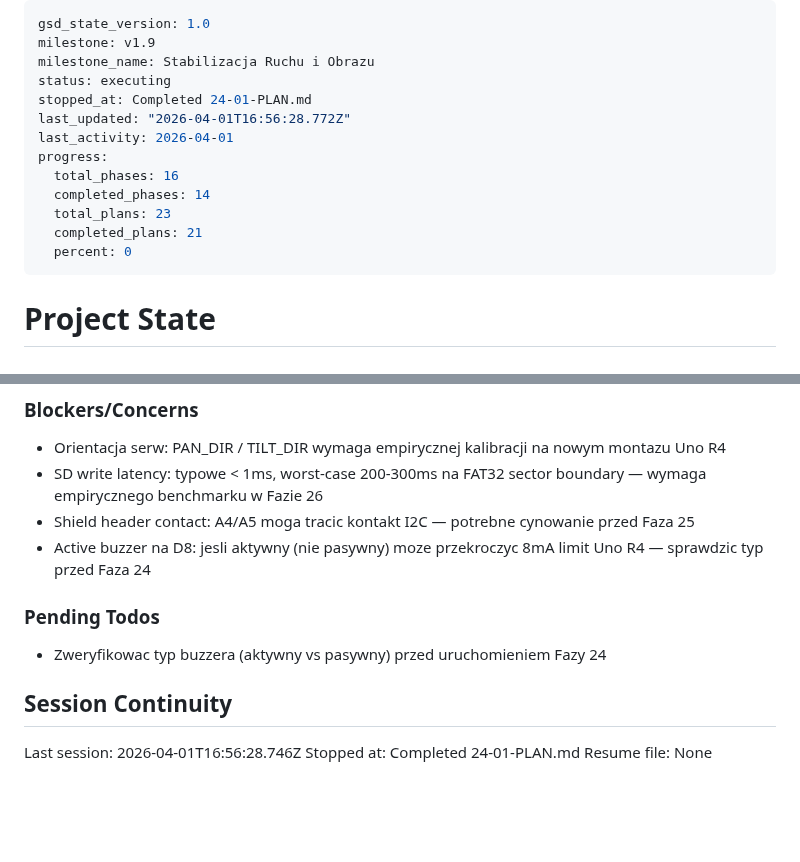
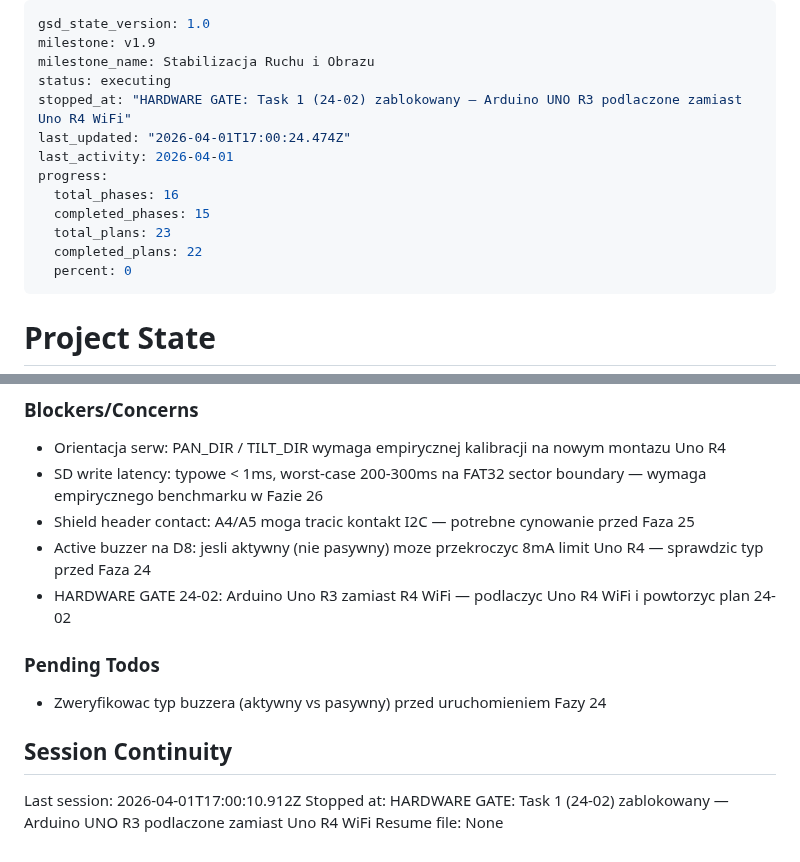
Before and after one commit to MateuszParol/ARIES-LITE, a Markdown page: .planning/STATE.md, 2 parts joined by grey strips. GitHub-like rendering; blank space fills up the shorter version.

Commit message:
docs(24-02): hardware gate — Arduino Uno R3 zamiast R4 WiFi, plan 24-02 zablokowany
- Wykryto Arduino Uno R3 (AVR, USB ID 2a03:0043) zamiast Uno R4 WiFi
- arduino-cli upload --fqbn arduino:renesas_uno:unor4wifi konczy sie bledem No device found
- Utworzono SUMMARY z dokumentacja hardware gate
- STATE.md zaktualizowany z blockerem i informacja o sesji

```diff
--- a/.planning/STATE.md
+++ b/.planning/STATE.md
@@ -3,14 +3,14 @@ gsd_state_version: 1.0
 milestone: v1.9
 milestone_name: Stabilizacja Ruchu i Obrazu
 status: executing
-stopped_at: Completed 24-01-PLAN.md
-last_updated: "2026-04-01T16:56:28.772Z"
+stopped_at: "HARDWARE GATE: Task 1 (24-02) zablokowany — Arduino UNO R3 podlaczone zamiast Uno R4 WiFi"
+last_updated: "2026-04-01T17:00:24.474Z"
 last_activity: 2026-04-01
 progress:
   total_phases: 16
-  completed_phases: 14
+  completed_phases: 15
   total_plans: 23
-  completed_plans: 21
+  completed_plans: 22
   percent: 0
 ---
 
@@ -76,6 +76,7 @@ Progress: [░░░░░░░░░░] 0%
 - SD write latency: typowe < 1ms, worst-case 200-300ms na FAT32 sector boundary — wymaga empirycznego benchmarku w Fazie 26
 - Shield header contact: A4/A5 moga tracic kontakt I2C — potrebne cynowanie przed Faza 25
 - Active buzzer na D8: jesli aktywny (nie pasywny) moze przekroczyc 8mA limit Uno R4 — sprawdzic typ przed Faza 24
+- HARDWARE GATE 24-02: Arduino Uno R3 zamiast R4 WiFi — podlaczyc Uno R4 WiFi i powtorzyc plan 24-02
 
 ### Pending Todos
 
@@ -83,6 +84,6 @@ Progress: [░░░░░░░░░░] 0%
 
 ## Session Continuity
 
-Last session: 2026-04-01T16:56:28.746Z
-Stopped at: Completed 24-01-PLAN.md
+Last session: 2026-04-01T17:00:10.912Z
+Stopped at: HARDWARE GATE: Task 1 (24-02) zablokowany — Arduino UNO R3 podlaczone zamiast Uno R4 WiFi
 Resume file: None
```
Also changed, not shown: 1 other file.
